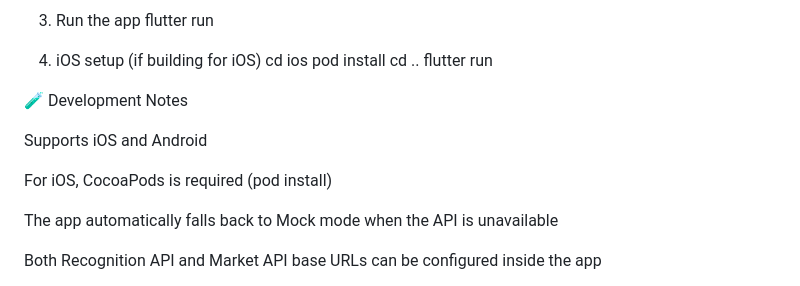
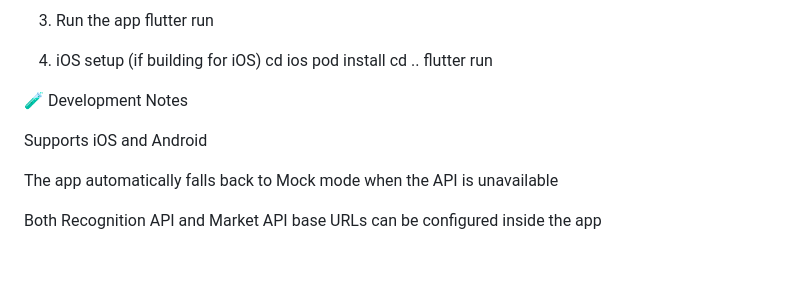
Before and after one commit to FengUH/OrangeTalkApp, a Markdown page: README.md, the part around the change. Drawn GitHub-style; blank space fills up the shorter version.

```diff
--- a/README.md
+++ b/README.md
@@ -56,8 +56,6 @@ flutter run
 
 Supports iOS and Android
 
-For iOS, CocoaPods is required (pod install)
-
 The app automatically falls back to Mock mode when the API is unavailable
 
 Both Recognition API and Market API base URLs can be configured inside the app
```
